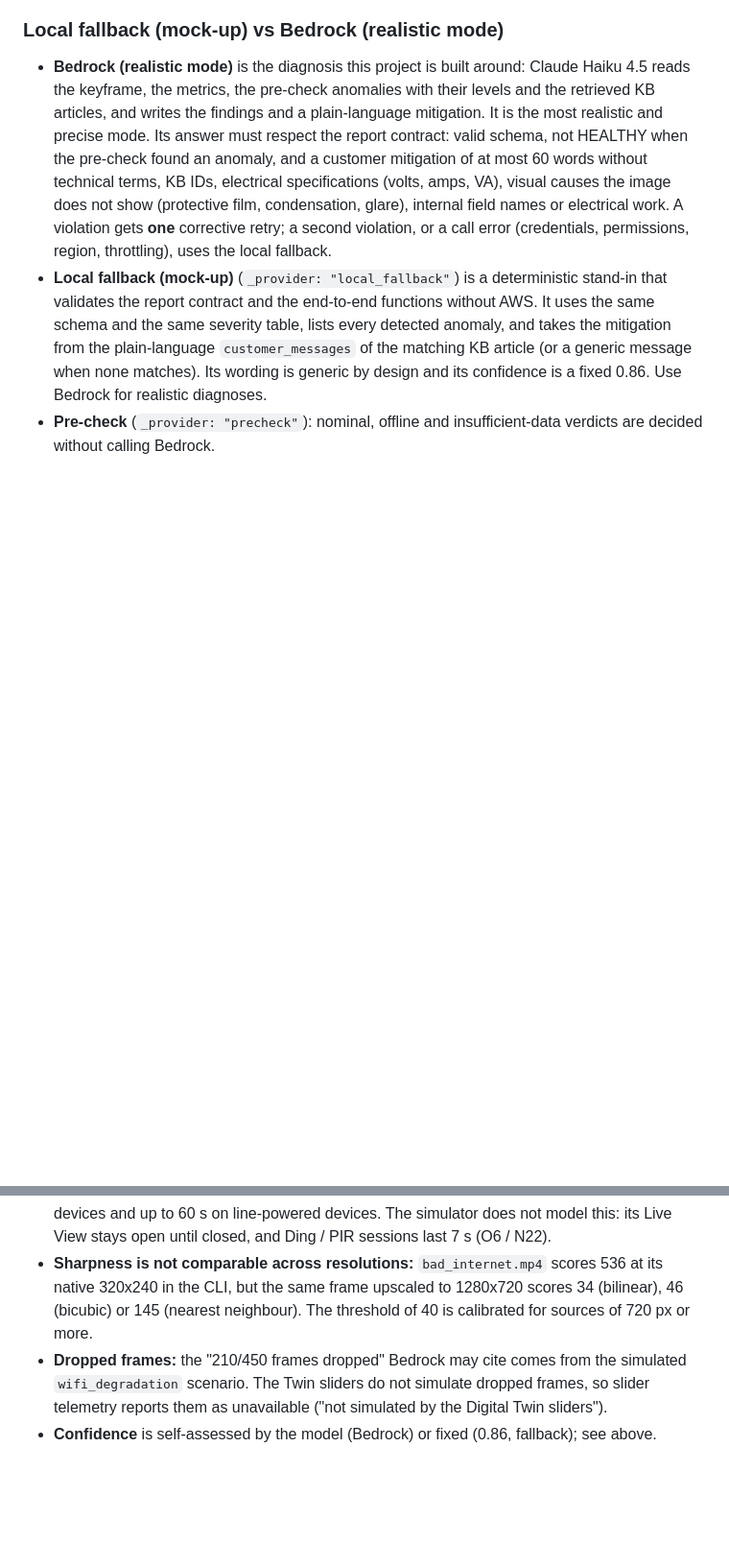
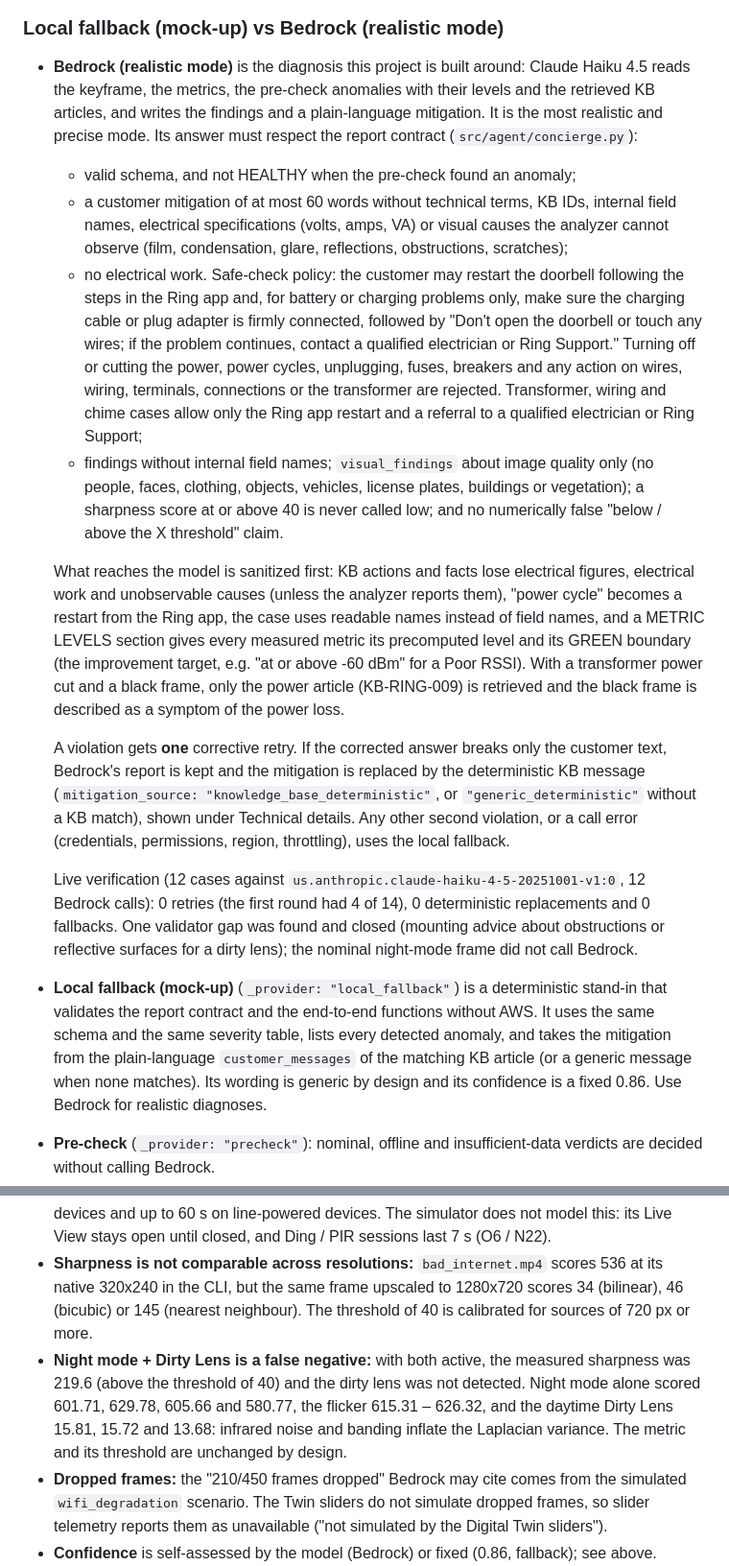
Before and after one commit to ernesto2604/ring-telemetryops, a Markdown page: README.md, 2 parts joined by grey strips. Shown at 96% size. Drawn GitHub-style; blank space fills up the shorter version.

Commit message:
docs(G): Bedrock contract, sanitized model input, live verification, night-mode limitation
- T12: the report contract and its validations (privacy in visual_findings,
  electrical work and the safe-check policy, unobservable causes, sharpness,
  numeric comparisons), the sanitized model input, the single corrective
  retry, the deterministic KB message when only the customer text fails,
  and the live verification counts (12 calls, 0 retries, 0 fallbacks).
- T10: Night mode + Dirty Lens is a documented false negative (219.6 > 40);
  the metric and threshold are unchanged.

Co-Authored-By: Claude Opus 5.5 <noreply@anthropic.com>

```diff
--- a/README.md
+++ b/README.md
@@ -413,12 +413,39 @@ the labelled `local_fallback`; with them, anomalies are sent to Bedrock (billed)
 * **Bedrock (realistic mode)** is the diagnosis this project is built around: Claude Haiku 4.5 reads the
   keyframe, the metrics, the pre-check anomalies with their levels and the retrieved KB articles, and
   writes the findings and a plain-language mitigation. It is the most realistic and precise mode.
-  Its answer must respect the report contract: valid schema, not HEALTHY when the pre-check found an
-  anomaly, and a customer mitigation of at most 60 words without technical terms, KB IDs, electrical
-  specifications (volts, amps, VA), visual causes the image does not show (protective film, condensation,
-  glare), internal field
-  names or electrical work. A violation gets **one** corrective retry; a second violation, or a call
-  error (credentials, permissions, region, throttling), uses the local fallback.
+  Its answer must respect the report contract (`src/agent/concierge.py`):
+  * valid schema, and not HEALTHY when the pre-check found an anomaly;
+  * a customer mitigation of at most 60 words without technical terms, KB IDs, internal field names,
+    electrical specifications (volts, amps, VA) or visual causes the analyzer cannot observe (film,
+    condensation, glare, reflections, obstructions, scratches);
+  * no electrical work. Safe-check policy: the customer may restart the doorbell following the steps in
+    the Ring app and, for battery or charging problems only, make sure the charging cable or plug adapter
+    is firmly connected, followed by "Don't open the doorbell or touch any wires; if the problem
+    continues, contact a qualified electrician or Ring Support." Turning off or cutting the power, power
+    cycles, unplugging, fuses, breakers and any action on wires, wiring, terminals, connections or the
+    transformer are rejected. Transformer, wiring and chime cases allow only the Ring app restart and a
+    referral to a qualified electrician or Ring Support;
+  * findings without internal field names; `visual_findings` about image quality only (no people,
+    faces, clothing, objects, vehicles, license plates, buildings or vegetation); a sharpness score at or
+    above 40 is never called low; and no numerically false "below / above the X threshold" claim.
+
+  What reaches the model is sanitized first: KB actions and facts lose electrical figures, electrical
+  work and unobservable causes (unless the analyzer reports them), "power cycle" becomes a restart from
+  the Ring app, the case uses readable names instead of field names, and a METRIC LEVELS section gives
+  every measured metric its precomputed level and its GREEN boundary (the improvement target, e.g.
+  "at or above -60 dBm" for a Poor RSSI). With a transformer power cut and a black frame, only the power
+  article (KB-RING-009) is retrieved and the black frame is described as a symptom of the power loss.
+
+  A violation gets **one** corrective retry. If the corrected answer breaks only the customer text,
+  Bedrock's report is kept and the mitigation is replaced by the deterministic KB message
+  (`mitigation_source: "knowledge_base_deterministic"`, or `"generic_deterministic"` without a KB
+  match), shown under Technical details. Any other second violation, or a call error (credentials,
+  permissions, region, throttling), uses the local fallback.
+
+  Live verification (12 cases against `us.anthropic.claude-haiku-4-5-20251001-v1:0`, 12 Bedrock
+  calls): 0 retries (the first round had 4 of 14), 0 deterministic replacements and 0 fallbacks. One
+  validator gap was found and closed (mounting advice about obstructions or reflective surfaces for a
+  dirty lens); the nominal night-mode frame did not call Bedrock.
 * **Local fallback (mock-up)** (`_provider: "local_fallback"`) is a deterministic stand-in that validates
   the report contract and the end-to-end functions without AWS. It uses the same schema and the same
   severity table, lists every detected anomaly, and takes the mitigation from the plain-language
@@ -439,6 +466,11 @@ the labelled `local_fallback`; with them, anomalies are sent to Bedrock (billed)
 * **Sharpness is not comparable across resolutions:** `bad_internet.mp4` scores 536 at its native
   320x240 in the CLI, but the same frame upscaled to 1280x720 scores 34 (bilinear), 46 (bicubic) or 145
   (nearest neighbour). The threshold of 40 is calibrated for sources of 720 px or more.
+* **Night mode + Dirty Lens is a false negative:** with both active, the measured sharpness was 219.6
+  (above the threshold of 40) and the dirty lens was not detected. Night mode alone scored 601.71,
+  629.78, 605.66 and 580.77, the flicker 615.31 – 626.32, and the daytime Dirty Lens 15.81, 15.72 and
+  13.68: infrared noise and banding inflate the Laplacian variance. The metric and its threshold are
+  unchanged by design.
 * **Dropped frames:** the "210/450 frames dropped" Bedrock may cite comes from the simulated
   `wifi_degradation` scenario. The Twin sliders do not simulate dropped frames, so slider telemetry
   reports them as unavailable ("not simulated by the Digital Twin sliders").
```
